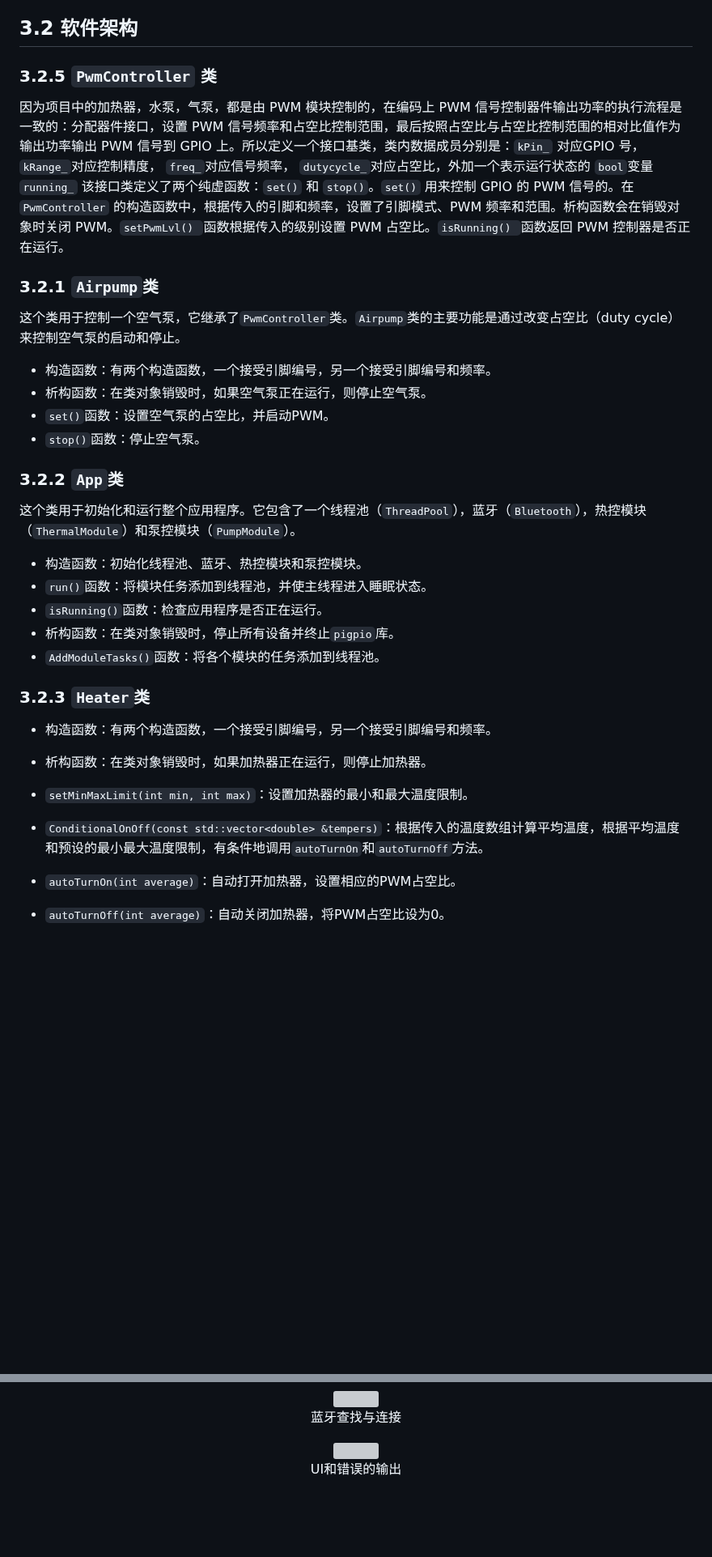
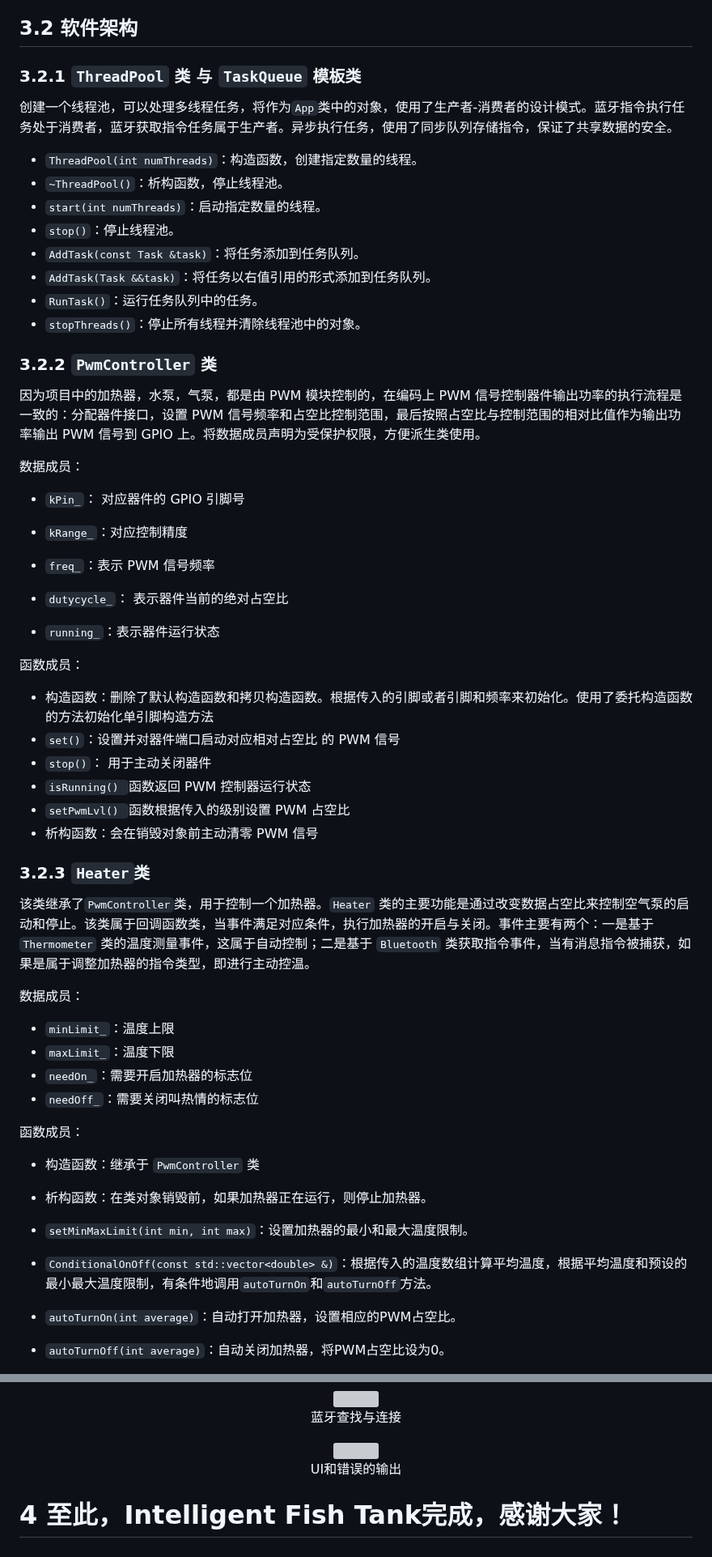
Before and after one commit to MarcusWilliamWong/IntelligentFishTank-raspberry4b-group36, a Markdown page: README-zh.md, 2 parts joined by grey strips. Shown at 81% size. GitHub-like rendering; blank space fills up the shorter version; grey boxes are pictures that could not be loaded.

```diff
--- a/README-zh.md
+++ b/README-zh.md
@@ -291,38 +289,64 @@ PWM调节电子开关控制板的输入端连接电压转换器，输出端连
 
 ## 3.2 软件架构
 
-### 3.2.5 `PwmController` 类
+### 3.2.1 `ThreadPool` 类 与 `TaskQueue` 模板类
 
-因为项目中的加热器，水泵，气泵，都是由 PWM 模块控制的，在编码上 PWM 信号控制器件输出功率的执行流程是一致的：分配器件接口，设置 PWM 信号频率和占空比控制范围，最后按照占空比与占空比控制范围的相对比值作为输出功率输出 PWM 信号到 GPIO 上。所以定义一个接口基类，类内数据成员分别是：`kPin_` 对应GPIO 号， `kRange_`对应控制精度， `freq_`对应信号频率， `dutycycle_`对应占空比，外加一个表示运行状态的 `bool`变量 `running_` 该接口类定义了两个纯虚函数：`set()` 和 `stop()`。`set()` 用来控制 GPIO 的 PWM 信号的。在 `PwmController` 的构造函数中，根据传入的引脚和频率，设置了引脚模式、PWM 频率和范围。析构函数会在销毁对象时关闭 PWM。`setPwmLvl() `函数根据传入的级别设置 PWM 占空比。`isRunning() `函数返回 PWM 控制器是否正在运行。
+创建一个线程池，可以处理多线程任务，将作为`App`类中的对象，使用了生产者-消费者的设计模式。蓝牙指令执行任务处于消费者，蓝牙获取指令任务属于生产者。异步执行任务，使用了同步队列存储指令，保证了共享数据的安全。
 
-### 3.2.1 `Airpump`类
+- `ThreadPool(int numThreads)`：构造函数，创建指定数量的线程。
+- `~ThreadPool()`：析构函数，停止线程池。
+- `start(int numThreads)`：启动指定数量的线程。
+- `stop()`：停止线程池。
+- `AddTask(const Task &task)`：将任务添加到任务队列。
+- `AddTask(Task &&task)`：将任务以右值引用的形式添加到任务队列。
+- `RunTask()`：运行任务队列中的任务。
+- `stopThreads()`：停止所有线程并清除线程池中的对象。
 
-这个类用于控制一个空气泵，它继承了`PwmController`类。`Airpump`类的主要功能是通过改变占空比（duty cycle）来控制空气泵的启动和停止。
+### 3.2.2 `PwmController` 类
 
-- 构造函数：有两个构造函数，一个接受引脚编号，另一个接受引脚编号和频率。
-- 析构函数：在类对象销毁时，如果空气泵正在运行，则停止空气泵。
-- `set()`函数：设置空气泵的占空比，并启动PWM。
-- `stop()`函数：停止空气泵。
+因为项目中的加热器，水泵，气泵，都是由 PWM 模块控制的，在编码上 PWM 信号控制器件输出功率的执行流程是一致的：分配器件接口，设置 PWM 信号频率和占空比控制范围，最后按照占空比与控制范围的相对比值作为输出功率输出 PWM 信号到 GPIO 上。将数据成员声明为受保护权限，方便派生类使用。
 
-### 3.2.2 `App`类
+数据成员：
 
-这个类用于初始化和运行整个应用程序。它包含了一个线程池（`ThreadPool`），蓝牙（`Bluetooth`），热控模块（`ThermalModule`）和泵控模块（`PumpModule`）。
+- `kPin_`： 对应器件的 GPIO 引脚号
 
-- 构造函数：初始化线程池、蓝牙、热控模块和泵控模块。
-- `run()`函数：将模块任务添加到线程池，并使主线程进入睡眠状态。
-- `isRunning()`函数：检查应用程序是否正在运行。
-- 析构函数：在类对象销毁时，停止所有设备并终止`pigpio`库。
-- `AddModuleTasks()`函数：将各个模块的任务添加到线程池。
+- `kRange_`：对应控制精度
+
+- `freq_`：表示 PWM 信号频率
+
+- `dutycycle_`： 表示器件当前的绝对占空比
+
+- `running_`：表示器件运行状态
+
+函数成员：
+
+- 构造函数：删除了默认构造函数和拷贝构造函数。根据传入的引脚或者引脚和频率来初始化。使用了委托构造函数的方法初始化单引脚构造方法
+- `set()`：设置并对器件端口启动对应相对占空比 的 PWM 信号
+- `stop()`： 用于主动关闭器件
+- `isRunning() `函数返回 PWM 控制器运行状态
+- `setPwmLvl() `函数根据传入的级别设置 PWM 占空比
+- 析构函数：会在销毁对象前主动清零 PWM 信号
 
 ### 3.2.3 `Heater`类
 
-- 构造函数：有两个构造函数，一个接受引脚编号，另一个接受引脚编号和频率。
+该类继承了`PwmController`类，用于控制一个加热器。`Heater` 类的主要功能是通过改变数据占空比来控制空气泵的启动和停止。该类属于回调函数类，当事件满足对应条件，执行加热器的开启与关闭。事件主要有两个：一是基于 `Thermometer` 类的温度测量事件，这属于自动控制；二是基于 `Bluetooth` 类获取指令事件，当有消息指令被捕获，如果是属于调整加热器的指令类型，即进行主动控温。
 
-- 析构函数：在类对象销毁时，如果加热器正在运行，则停止加热器。
+数据成员：
+
+- `minLimit_`：温度上限
+- `maxLimit_`：温度下限
+- `needOn_`：需要开启加热器的标志位
+- `needOff_`：需要关闭叫热情的标志位
+
+函数成员：
+
+- 构造函数：继承于 `PwmController` 类
+
+- 析构函数：在类对象销毁前，如果加热器正在运行，则停止加热器。
 
 - `setMinMaxLimit(int min, int max)`：设置加热器的最小和最大温度限制。
 
-- `ConditionalOnOff(const std::vector<double> &tempers)`：根据传入的温度数组计算平均温度，根据平均温度和预设的最小最大温度限制，有条件地调用`autoTurnOn`和`autoTurnOff`方法。
+- `ConditionalOnOff(const std::vector<double> &)`：根据传入的温度数组计算平均温度，根据平均温度和预设的最小最大温度限制，有条件地调用`autoTurnOn`和`autoTurnOff`方法。
 
 - `autoTurnOn(int average)`：自动打开加热器，设置相应的PWM占空比。
 
@@ -554,3 +513,5 @@ uuidRead： 一个字符串，代表从蓝牙模块读取数据的UUID。
 </div>
 
 <p align="center">UI和错误的输出</p>
+
+# 4 至此，Intelligent Fish Tank完成，感谢大家！
```
Also changed, not shown: other parts of README-zh.md (+24 -91 lines), README.md (+76 -113 lines).
